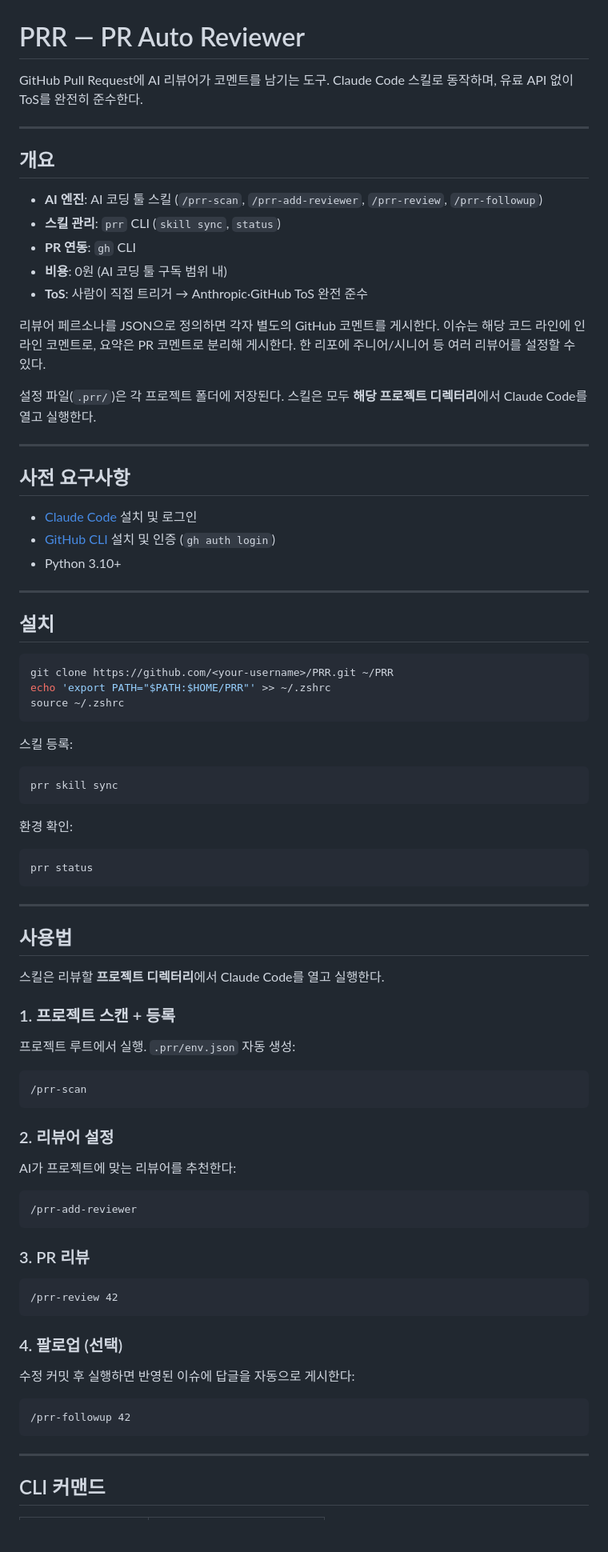
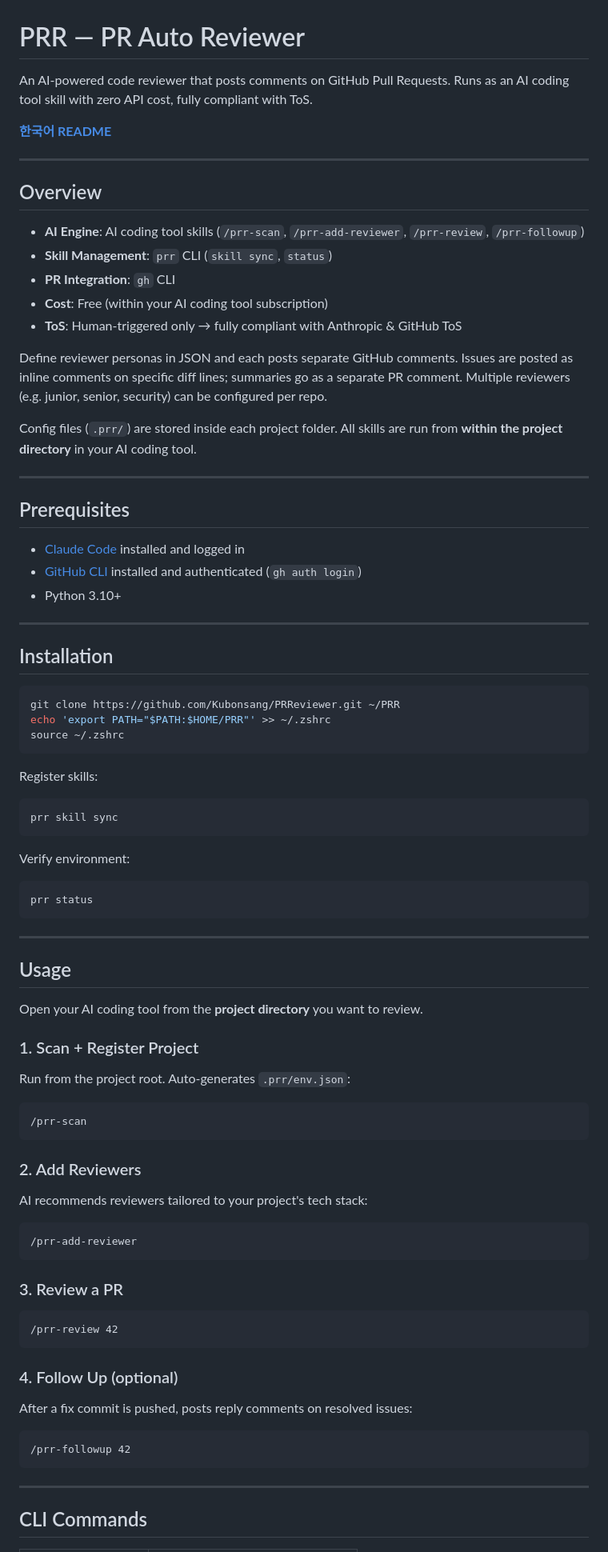
Before and after one commit to Kubonsang/PRReviewer, a Markdown page: README.md, the part around one of its changes. Shown at 80% size. GitHub-like rendering; blank space fills up the shorter version.

Commit message:
docs: add English README.md, move Korean to README.ko.md

````diff
--- a/README.md
+++ b/README.md
@@ -1,50 +1,52 @@
 # PRR — PR Auto Reviewer
 
-GitHub Pull Request에 AI 리뷰어가 코멘트를 남기는 도구.
-Claude Code 스킬로 동작하며, 유료 API 없이 ToS를 완전히 준수한다.
+An AI-powered code reviewer that posts comments on GitHub Pull Requests.
+Runs as an AI coding tool skill with zero API cost, fully compliant with ToS.
+
+**[한국어 README](README.ko.md)**
 
 ---
 
-## 개요
+## Overview
 
-- **AI 엔진**: AI 코딩 툴 스킬 (`/prr-scan`, `/prr-add-reviewer`, `/prr-review`, `/prr-followup`)
-- **스킬 관리**: `prr` CLI (`skill sync`, `status`)
-- **PR 연동**: `gh` CLI
-- **비용**: 0원 (AI 코딩 툴 구독 범위 내)
-- **ToS**: 사람이 직접 트리거 → Anthropic·GitHub ToS 완전 준수
+- **AI Engine**: AI coding tool skills (`/prr-scan`, `/prr-add-reviewer`, `/prr-review`, `/prr-followup`)
+- **Skill Management**: `prr` CLI (`skill sync`, `status`)
+- **PR Integration**: `gh` CLI
+- **Cost**: Free (within your AI coding tool subscription)
+- **ToS**: Human-triggered only → fully compliant with Anthropic & GitHub ToS
 
-리뷰어 페르소나를 JSON으로 정의하면 각자 별도의 GitHub 코멘트를 게시한다.
-이슈는 해당 코드 라인에 인라인 코멘트로, 요약은 PR 코멘트로 분리해 게시한다.
-한 리포에 주니어/시니어 등 여러 리뷰어를 설정할 수 있다.
+Define reviewer personas in JSON and each posts separate GitHub comments.
+Issues are posted as inline comments on specific diff lines; summaries go as a separate PR comment.
+Multiple reviewers (e.g. junior, senior, security) can be configured per repo.
 
-설정 파일(`.prr/`)은 각 프로젝트 폴더에 저장된다.
-스킬은 모두 **해당 프로젝트 디렉터리**에서 Claude Code를 열고 실행한다.
+Config files (`.prr/`) are stored inside each project folder.
+All skills are run from **within the project directory** in your AI coding tool.
 
 ---
 
-## 사전 요구사항
+## Prerequisites
 
-- [Claude Code](https://claude.ai/code) 설치 및 로그인
-- [GitHub CLI](https://cli.github.com) 설치 및 인증 (`gh auth login`)
+- [Claude Code](https://claude.ai/code) installed and logged in
+- [GitHub CLI](https://cli.github.com) installed and authenticated (`gh auth login`)
 - Python 3.10+
 
 ---
 
-## 설치
+## Installation
 
 ```bash
-git clone https://github.com/<your-username>/PRR.git ~/PRR
+git clone https://github.com/Kubonsang/PRReviewer.git ~/PRR
 echo 'export PATH="$PATH:$HOME/PRR"' >> ~/.zshrc
 source ~/.zshrc
 ```
 
-스킬 등록:
+Register skills:
 
 ```bash
 prr skill sync
 ```
 
-환경 확인:
+Verify environment:
 
 ```bash
 prr status
@@ -52,35 +54,35 @@ prr status
 
 ---
 
-## 사용법
+## Usage
 
-스킬은 리뷰할 **프로젝트 디렉터리**에서 Claude Code를 열고 실행한다.
+Open your AI coding tool from the **project directory** you want to review.
 
-### 1. 프로젝트 스캔 + 등록
+### 1. Scan + Register Project
 
-프로젝트 루트에서 실행. `.prr/env.json` 자동 생성:
+Run from the project root. Auto-generates `.prr/env.json`:
 
 ```
 /prr-scan
 ```
 
-### 2. 리뷰어 설정
+### 2. Add Reviewers
 
-AI가 프로젝트에 맞는 리뷰어를 추천한다:
+AI recommends reviewers tailored to your project's tech stack:
 
 ```
 /prr-add-reviewer
 ```
 
-### 3. PR 리뷰
+### 3. Review a PR
 
 ```
 /prr-review 42
 ```
 
-### 4. 팔로업 (선택)
+### 4. Follow Up (optional)
 
-수정 커밋 후 실행하면 반영된 이슈에 답글을 자동으로 게시한다:
+After a fix commit is pushed, posts reply comments on resolved issues:
 
 ```
 /prr-followup 42
@@ -88,5 +90,5 @@ AI가 프로젝트에 맞는 리뷰어를 추천한다:
 
 ---
 
-## CLI 커맨드
+## CLI Commands
 
````
Also changed, not shown: other parts of README.md (+24 -24 lines), README.ko.md (added, +158 -0 lines).
